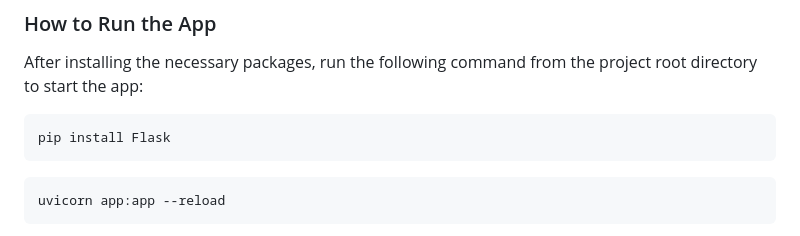
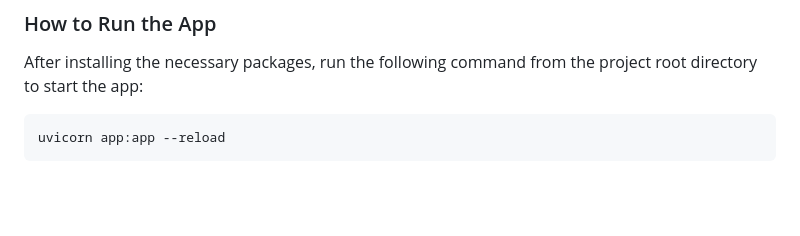
Before and after one commit to raviatkumar/Crop-Recommended-System, a Markdown page: README.md, the part around the change. Drawn GitHub-style; blank space fills up the shorter version.

````diff
--- a/README.md
+++ b/README.md
@@ -43,10 +43,6 @@ pip install -r requirements.txt
 After installing the necessary packages, run the following command from the project root directory to start the app:
 
 ```bash
-pip install Flask
-```
-
-```bash
 uvicorn app:app --reload
 ```
 
````
